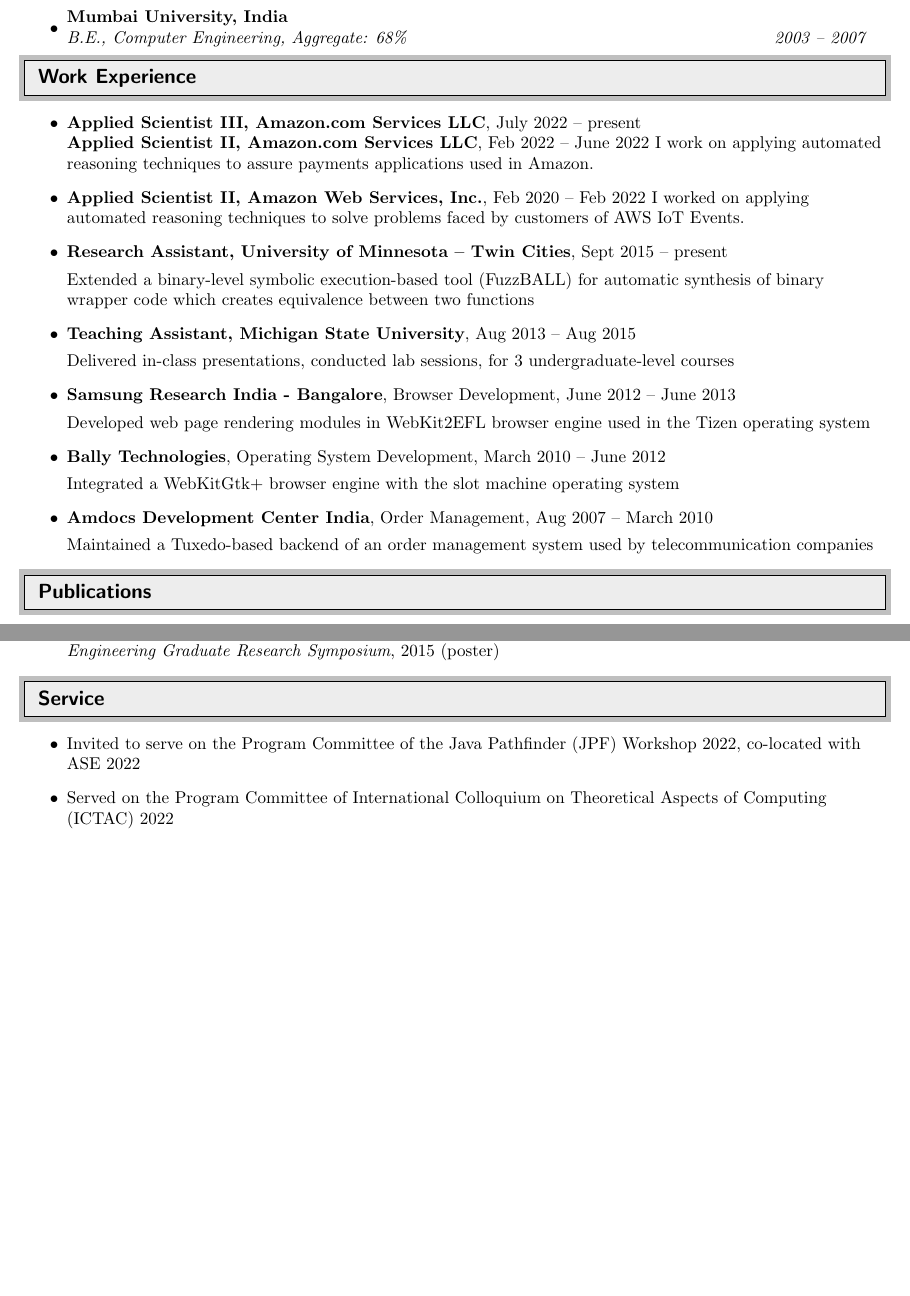
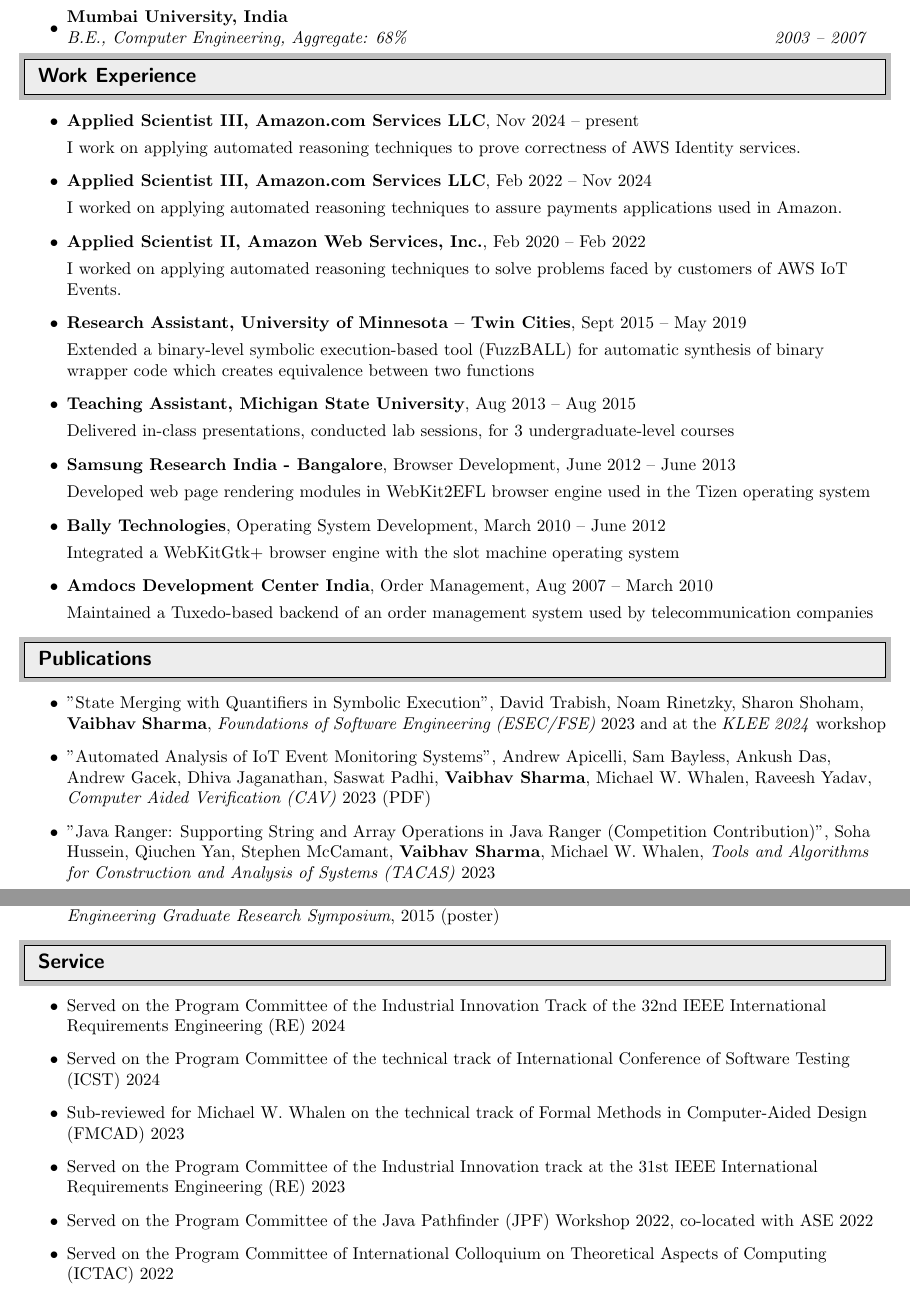
Before and after one commit to vaibhavbsharma/resume, a LaTeX CV (resume.tex): two parts of pages 1 and 2 of 4 before the commit and two parts of pages 1 and 3 of 4 after it, joined at a grey line, cut so that both start at the same text, the shorter picture padded with empty space. Compiled offline with pdfLaTeX.

Commit message:
Updating publications, services, patent to Jan 24, 2025

```diff
--- a/resume.tex
+++ b/resume.tex
@@ -91,17 +91,23 @@
 \vspace{-8pt}
 \begin{itemize}
   \item
-    \textbf{Applied Scientist III, Amazon.com Services LLC}, July 2022 -- present \\
-    \textbf{Applied Scientist II, Amazon.com Services LLC}, Feb 2022 -- June 2022
-    I work on applying automated reasoning techniques to assure
+    \textbf{Applied Scientist III, Amazon.com Services LLC}, Nov 2024 -- present
+
+    I work on applying automated reasoning techniques to prove correctness of AWS Identity services.
+
+  \item
+    \textbf{Applied Scientist III, Amazon.com Services LLC}, Feb 2022 -- Nov 2024
+
+    I worked on applying automated reasoning techniques to assure
     payments applications used in Amazon.
 
   \item
     \textbf{Applied Scientist II, Amazon Web Services, Inc.}, Feb 2020 -- Feb 2022
+
     I worked on applying automated reasoning techniques to solve
     problems faced by customers of AWS IoT Events.
 \item
-\textbf{Research Assistant, University of Minnesota -- Twin Cities}, Sept 2015 -- present
+\textbf{Research Assistant, University of Minnesota -- Twin Cities}, Sept 2015 -- May 2019
 
 Extended a binary-level symbolic execution-based tool~(FuzzBALL) for automatic synthesis of binary wrapper code which creates equivalence between two functions
 % \begin{itemize}
@@ -138,6 +144,12 @@
 %%%%%%%%%%%%%%%%%%%%%%%%%%%%%%
 \vspace{-8pt}
 \begin{itemize}
+	\item
+		"State Merging with Quantifiers in Symbolic Execution", David Trabish, Noam Rinetzky, Sharon Shoham, {\bf Vaibhav Sharma}, \textit{Foundations of Software Engineering (ESEC/FSE)} 2023 and at the \textit{KLEE 2024} workshop
+	\item
+		"Automated Analysis of IoT Event Monitoring Systems", Andrew Apicelli, Sam Bayless, Ankush Das, Andrew Gacek, Dhiva Jaganathan, Saswat Padhi, {\bf Vaibhav Sharma}, Michael W. Whalen, Raveesh Yadav, \textit{Computer Aided Verification (CAV)} 2023  (PDF)
+	\item
+  "Java Ranger: Supporting String and Array Operations in Java Ranger (Competition Contribution)", Soha Hussein, Qiuchen Yan, Stephen McCamant, {\bf Vaibhav Sharma}, Michael W. Whalen, \textit{Tools and Algorithms for Construction and Analysis of Systems (TACAS)} 2023
 \item
   Soha Hussein, Sanjai Rayadurgam, Stephen McCamant, {\bf Vaibhav Sharma}, Mats P. E. Heimdahl, ``Counterexample-Guided Inductive Repair of Reactive Contracts," \textit{FormaliSE}, 2022
   \item
@@ -187,7 +199,11 @@
 \begin{itemize}
   %\item Contributed veritesting feature, bug fixes, system call support to FuzzBALL
   %\item Added veritesting feature to Symbolic Pathfinder, contributed to bug fixes
-  \item Invited to serve on the Program Committee of the Java Pathfinder (JPF) Workshop 2022, co-located with ASE 2022
+  \item Served on the Program Committee of the Industrial Innovation Track of the 32nd IEEE International Requirements Engineering (RE) 2024
+  \item Served on the Program Committee of the technical track of International Conference of Software Testing (ICST) 2024
+  \item Sub-reviewed for Michael W. Whalen on the technical track of Formal Methods in Computer-Aided Design (FMCAD) 2023
+  \item Served on the Program Committee of the Industrial Innovation track at the 31st IEEE International Requirements Engineering (RE) 2023
+  \item Served on the Program Committee of the Java Pathfinder (JPF) Workshop 2022, co-located with ASE 2022
   \item Served on the Program Committee of International Colloquium on Theoretical Aspects of Computing (ICTAC) 2022
   \item Served on the Program Committee of the Industry track at ACM Joint European Software Engineering Conference and Symposium on the Foundations of Software Engineering (ESEC/FSE) 2022
   \item Sub-reviewed for Michael W. Whalen on the technical track of International Conference on Software Engineering (ICSE) 2022
```
Also changed, not shown: resume.pdf (added), resume.tex (9 more changed lines). Lines whose indentation alone changed are shown as unchanged.
